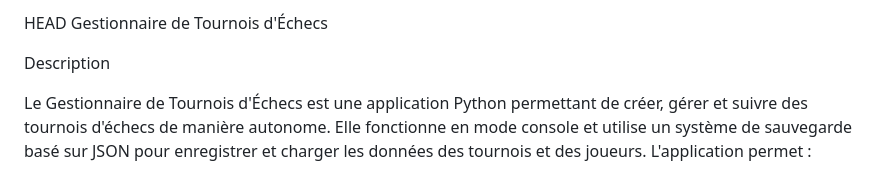
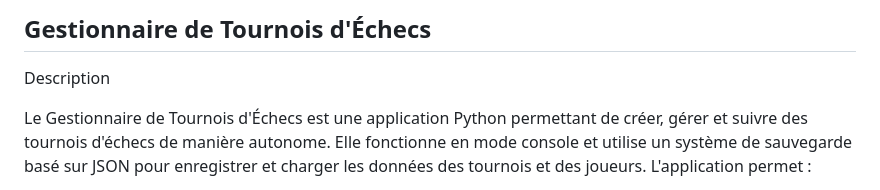
Before and after one commit to Franco-DevPy/GE-Tournament, a Markdown page: README.md, the part around the change. Drawn GitHub-style.

```diff
--- a/README.md
+++ b/README.md
@@ -1,5 +1,5 @@
-HEAD
-Gestionnaire de Tournois d'Échecs
+
+## Gestionnaire de Tournois d'Échecs
 
 Description
 
```
